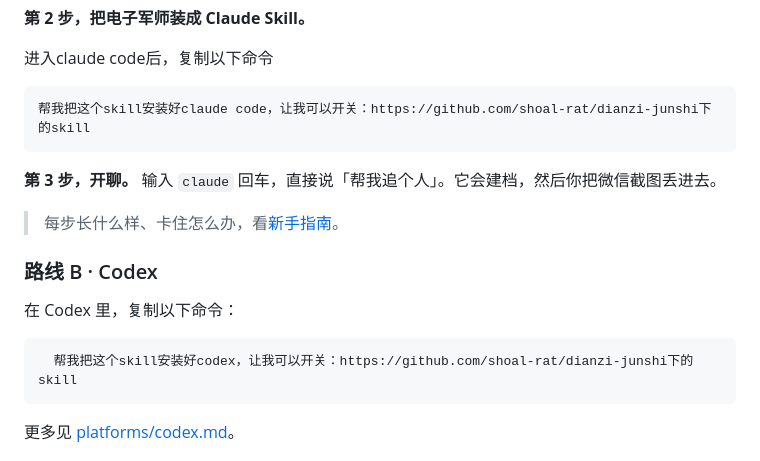
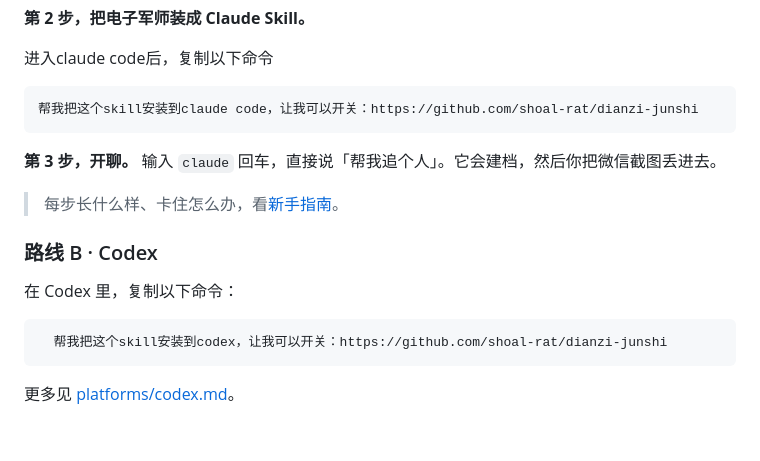
Before and after one commit to shoal-rat/dianzi-junshi, a Markdown page: README.md, the part around the change. Rendered like a GitHub page; blank space fills up the shorter version.

Commit message:
Update installation instructions for skills

````diff
--- a/README.md
+++ b/README.md
@@ -129,7 +129,7 @@
 
   进入claude code后，复制以下命令
   ```powershell
-  帮我把这个skill安装好claude code，让我可以开关：https://github.com/shoal-rat/dianzi-junshi下的skill
+  帮我把这个skill安装到claude code，让我可以开关：https://github.com/shoal-rat/dianzi-junshi
   ```
 
 
@@ -142,7 +142,7 @@
 在 Codex 里，复制以下命令：
 
 ```powershell
-  帮我把这个skill安装好codex，让我可以开关：https://github.com/shoal-rat/dianzi-junshi下的skill
+  帮我把这个skill安装到codex，让我可以开关：https://github.com/shoal-rat/dianzi-junshi
 ```
 
 更多见 [platforms/codex.md](platforms/codex.md)。
````
